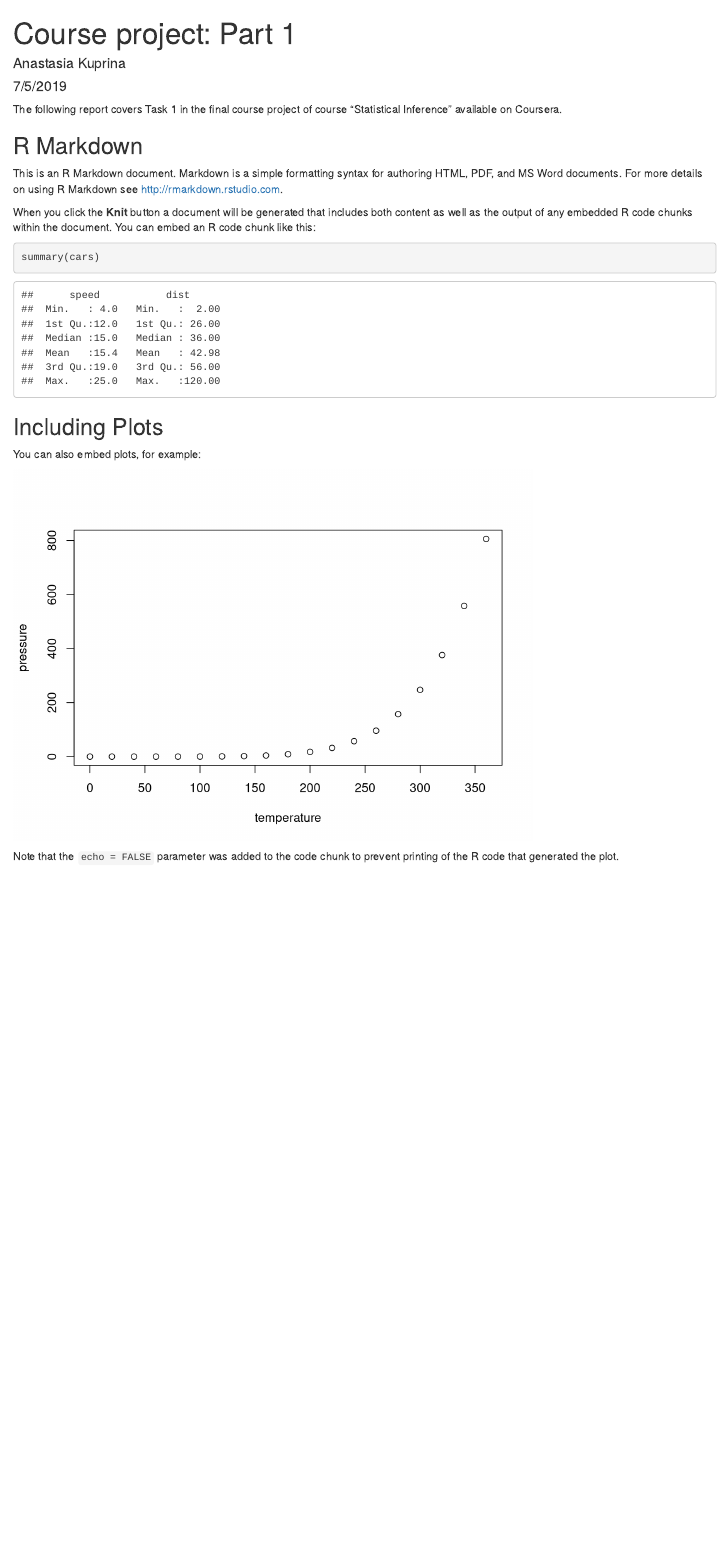
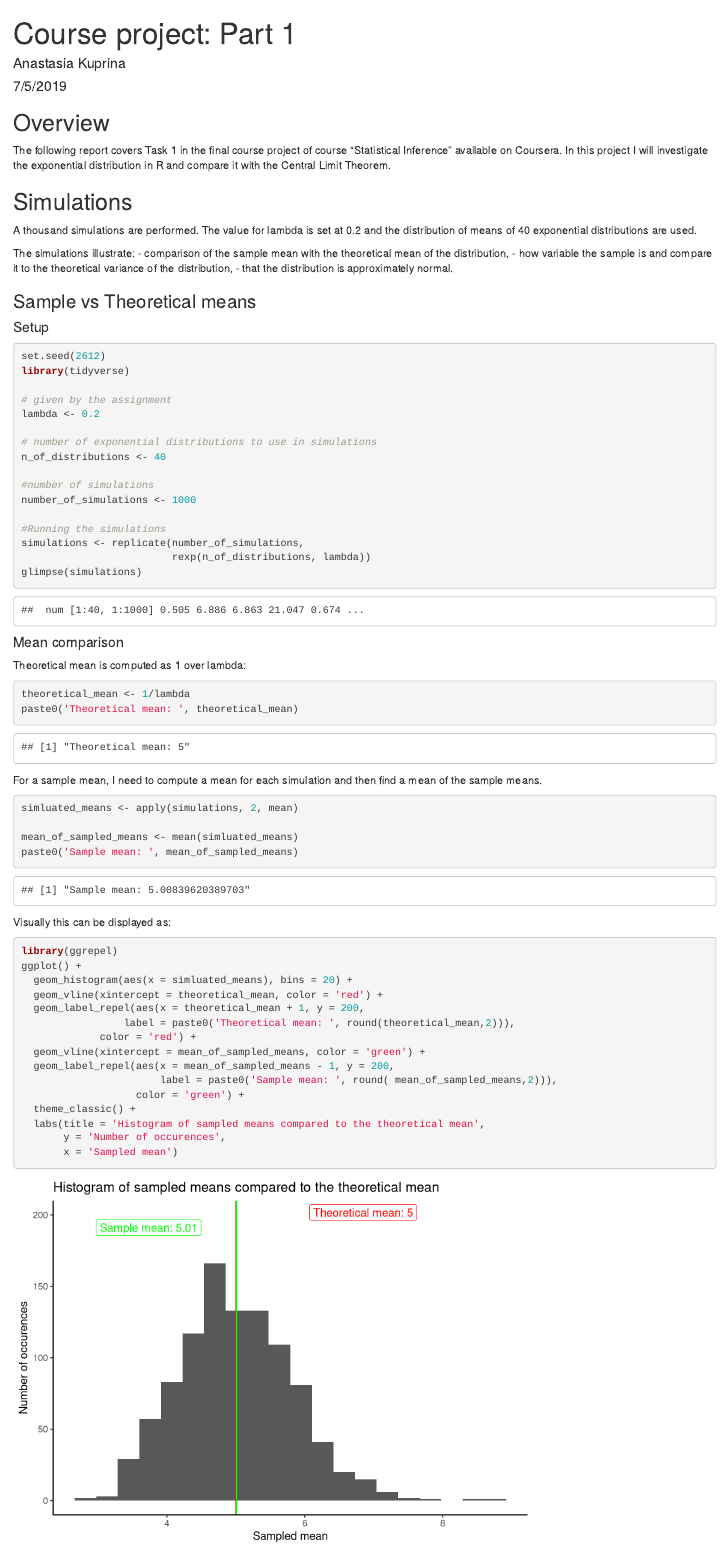
Before and after one commit to kuprinaga/coursera-statistical-inference-course-project, an R Markdown document (report_part_1.Rmd): the page in a window 1100 px wide, from its top. Rendered offline with R 4.5, knitr and Pandoc, with nearby package versions.

Commit message:
First part of chapter 1

````diff
--- a/report_part_1.Rmd
+++ b/report_part_1.Rmd
@@ -5,20 +5,83 @@ date: "7/5/2019"
 output: html_document
 ---
 
-The following report covers Task 1 in the final course project of course "Statistical Inference" available on Coursera.
+## Overview
 
-```{r setup, include=FALSE}
-knitr::opts_chunk$set(echo = TRUE)
+The following report covers Task 1 in the final course project of course "Statistical Inference" available on Coursera. In this project I will investigate the exponential distribution in R and compare it with the Central Limit Theorem.
+
+## Simulations
+
+A thousand simulations are performed. The value for lambda is set at 0.2 and the distribution of means of 40 exponential distributions are used.
+
+The simulations illustrate:
+- comparison of the sample mean with the theoretical mean of the distribution,
+- how variable the sample is and compare it to the theoretical variance of the distribution,
+- that the distribution is approximately normal.
+
+
+### Sample vs Theoretical means
+
+#### Setup
+
+```{r setup_for_simulations, error=FALSE, message=FALSE}
+set.seed(2612)
+library(tidyverse)
+
+# given by the assignment
+lambda <- 0.2
+
+# number of exponential distributions to use in simulations
+n_of_distributions <- 40
+
+#number of simulations
+number_of_simulations <- 1000
+
+#Running the simulations
+simulations <- replicate(number_of_simulations,
+                         rexp(n_of_distributions, lambda))
+glimpse(simulations)
 ```
 
-## R Markdown
+#### Mean comparison
 
-This is an R Markdown document. Markdown is a simple formatting syntax for authoring HTML, PDF, and MS Word documents. For more details on using R Markdown see <http://rmarkdown.rstudio.com>.
+Theoretical mean is computed as 1 over lambda:
+```{r theoretical_mean}
 
-When you click the **Knit** button a document will be generated that includes both content as well as the output of any embedded R code chunks within the document. You can embed an R code chunk like this:
+theoretical_mean <- 1/lambda
+paste0('Theoretical mean: ', theoretical_mean)
+
+```
+
+For a sample mean, I need to compute a mean for each simulation and then find a mean of the sample means.
+
+```{r sample_mean}
+
+simluated_means <- apply(simulations, 2, mean)
+
+mean_of_sampled_means <- mean(simluated_means)
+paste0('Sample mean: ', mean_of_sampled_means)
+
+```
+
+Visually this can be displayed as:
 
 ```{r cars}
-summary(cars)
+library(ggrepel)
+ggplot() +
+  geom_histogram(aes(x = simluated_means), bins = 20) +
+  geom_vline(xintercept = theoretical_mean, color = 'red') +
+  geom_label_repel(aes(x = theoretical_mean + 1, y = 200,
+                 label = paste0('Theoretical mean: ', round(theoretical_mean,2))),
+             color = 'red') +
+  geom_vline(xintercept = mean_of_sampled_means, color = 'green') +
+  geom_label_repel(aes(x = mean_of_sampled_means - 1, y = 200,
+                       label = paste0('Sample mean: ', round( mean_of_sampled_means,2))),
+                   color = 'green') +
+  theme_classic() +
+  labs(title = 'Histogram of sampled means compared to the theoretical mean',
+       y = 'Number of occurences',
+       x = 'Sampled mean')
+
 ```
 
 ## Including Plots
````
Also changed, not shown: report_part_1.html (added).
